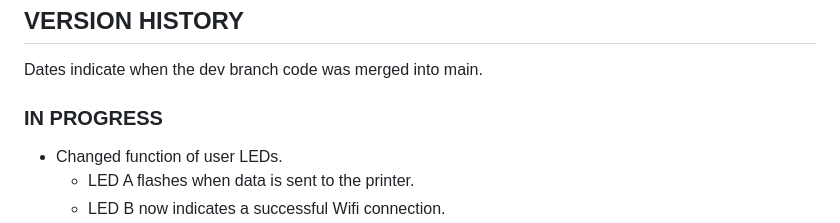
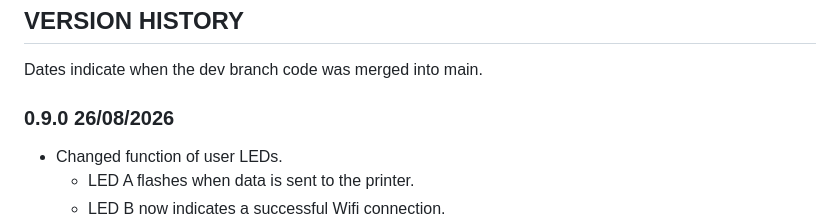
Before and after one commit to mspeculatrix/SmartMatrix, a Markdown page: README.md, the part around one of its changes. Drawn GitHub-style.

```diff
--- a/README.md
+++ b/README.md
@@ -55,7 +55,7 @@ The DIP switch setting is ORed with the signal on line 14. So if the DIP switch
 
 Dates indicate when the dev branch code was merged into main.
 
-### IN PROGRESS
+### 0.9.0 26/08/2026
 
 - Changed function of user LEDs.
   - LED A flashes when data is sent to the printer.
```
Also changed, not shown: other parts of README.md (+1 -1 lines).
